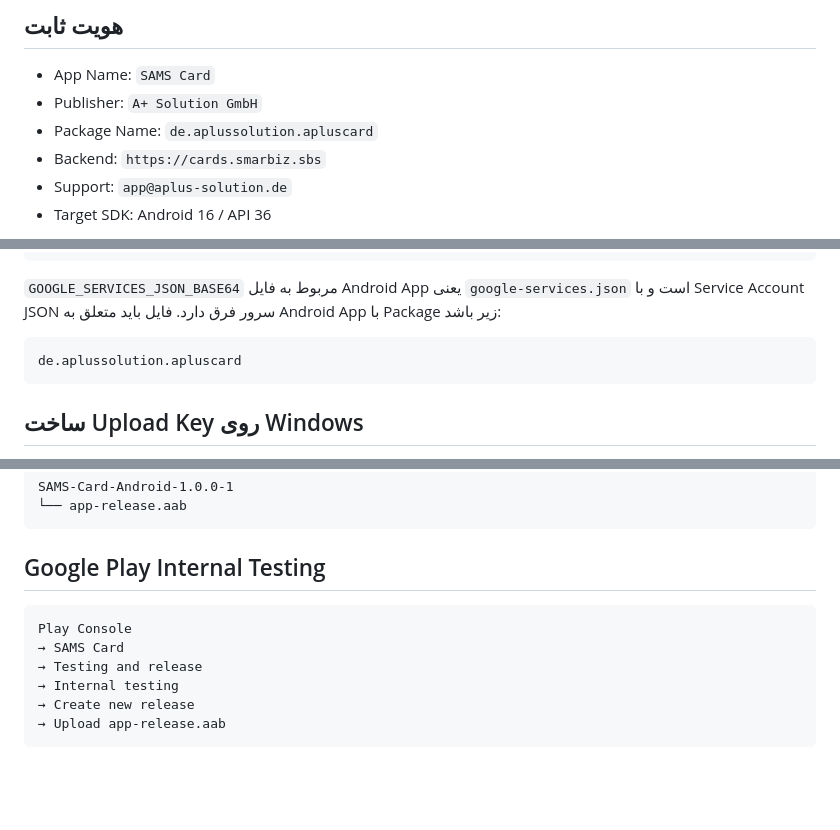
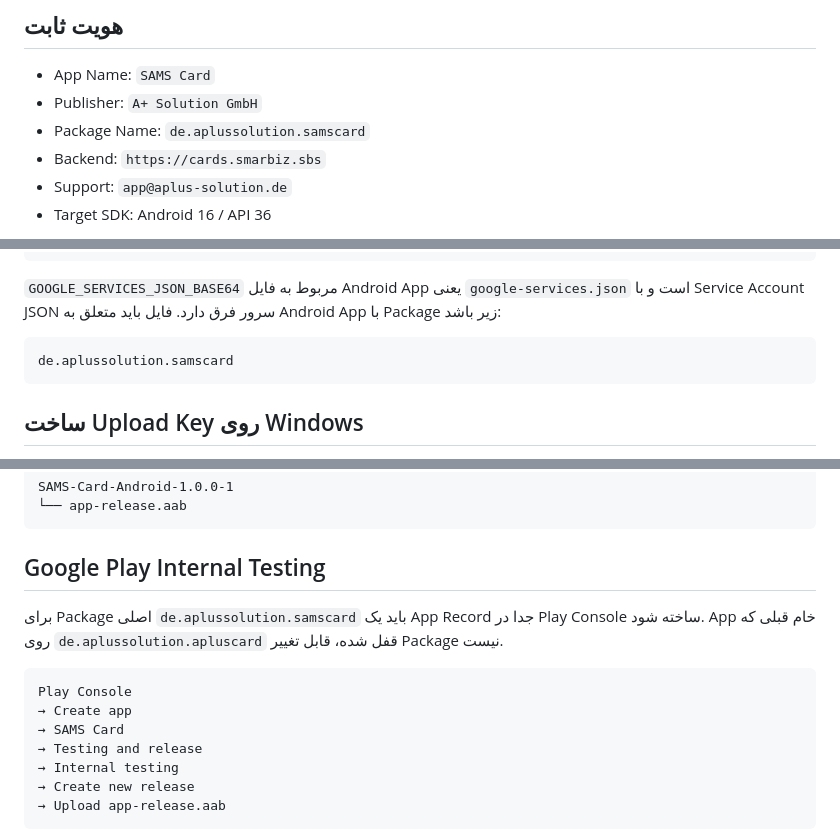
Before and after one commit to hsdarestani/apluscard, a Markdown page: mobile/android/README.md, 3 parts joined by grey strips. Drawn GitHub-style; blank space fills up the shorter version.

Commit message:
مستندات Android را به samscard برگردان

````diff
--- a/mobile/android/README.md
+++ b/mobile/android/README.md
@@ -4,7 +4,7 @@
 
 - App Name: `SAMS Card`
 - Publisher: `A+ Solution GmbH`
-- Package Name: `de.aplussolution.apluscard`
+- Package Name: `de.aplussolution.samscard`
 - Backend: `https://cards.smarbiz.sbs`
 - Support: `app@aplus-solution.de`
 - Target SDK: Android 16 / API 36
@@ -34,7 +34,7 @@ ANDROID_KEY_PASSWORD
 `GOOGLE_SERVICES_JSON_BASE64` مربوط به فایل Android App یعنی `google-services.json` است و با Service Account JSON سرور فرق دارد. فایل باید متعلق به Android App با Package زیر باشد:
 
 ```text
-de.aplussolution.apluscard
+de.aplussolution.samscard
 ```
 
 ## ساخت Upload Key روی Windows
@@ -107,8 +107,11 @@ SAMS-Card-Android-1.0.0-1
 
 ## Google Play Internal Testing
 
+برای Package اصلی `de.aplussolution.samscard` باید یک App Record جدا در Play Console ساخته شود. App خام قبلی که روی `de.aplussolution.apluscard` قفل شده، قابل تغییر Package نیست.
+
 ```text
 Play Console
+→ Create app
 → SAMS Card
 → Testing and release
 → Internal testing
````
